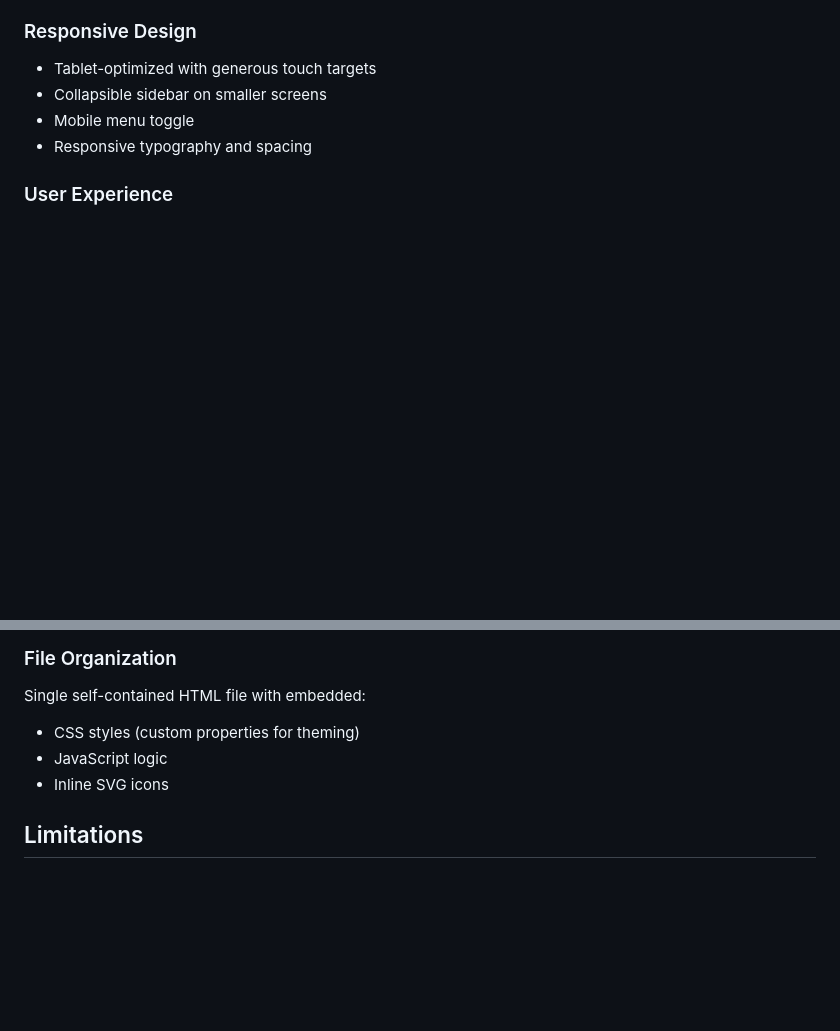
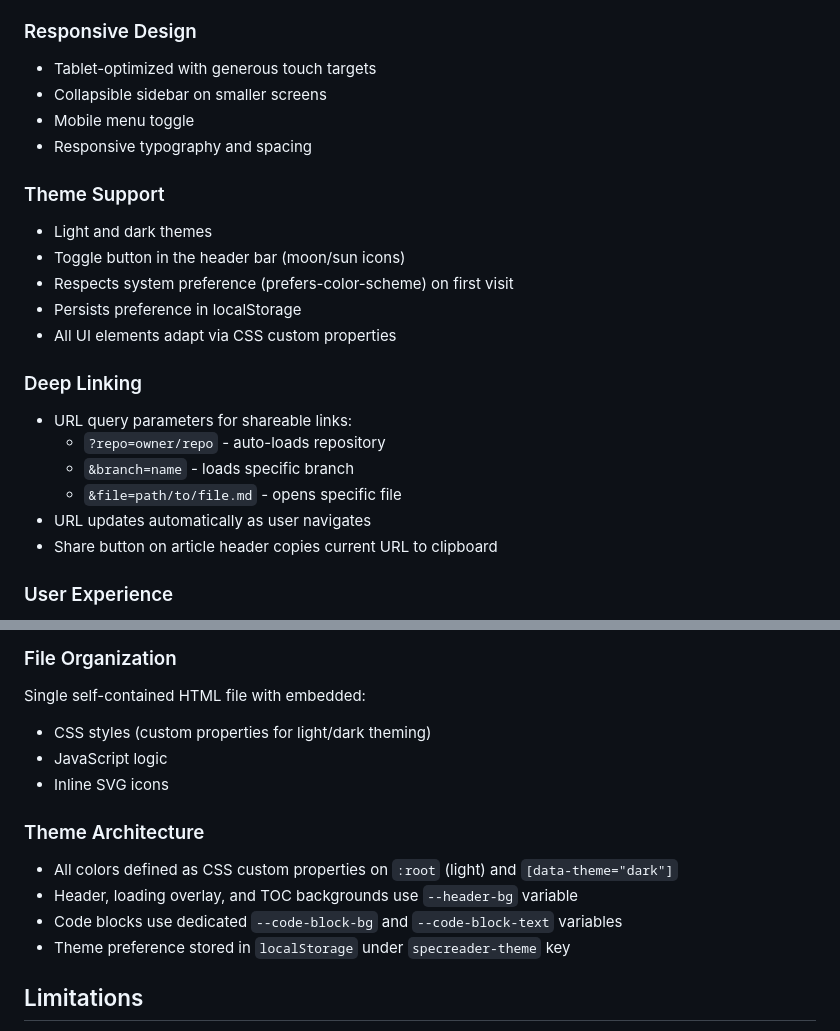
Before and after one commit to charly-vibes/jams, a Markdown page: spec-viewer/spec/functionality.md, 2 parts joined by grey strips. Drawn GitHub-style; blank space fills up the shorter version.

```diff
--- a/spec-viewer/spec/functionality.md
+++ b/spec-viewer/spec/functionality.md
@@ -53,6 +53,21 @@ A self-contained web application for reading OpenSpec documents from GitHub repo
 - Mobile menu toggle
 - Responsive typography and spacing
 
+### Theme Support
+- Light and dark themes
+- Toggle button in the header bar (moon/sun icons)
+- Respects system preference (prefers-color-scheme) on first visit
+- Persists preference in localStorage
+- All UI elements adapt via CSS custom properties
+
+### Deep Linking
+- URL query parameters for shareable links:
+  - `?repo=owner/repo` - auto-loads repository
+  - `&branch=name` - loads specific branch
+  - `&file=path/to/file.md` - opens specific file
+- URL updates automatically as user navigates
+- Share button on article header copies current URL to clipboard
+
 ### User Experience
 - Auto-load README on repository load
 - Remember current file when switching branches
@@ -85,9 +100,15 @@ A self-contained web application for reading OpenSpec documents from GitHub repo
 
 ### File Organization
 Single self-contained HTML file with embedded:
-- CSS styles (custom properties for theming)
+- CSS styles (custom properties for light/dark theming)
 - JavaScript logic
 - Inline SVG icons
+
+### Theme Architecture
+- All colors defined as CSS custom properties on `:root` (light) and `[data-theme="dark"]`
+- Header, loading overlay, and TOC backgrounds use `--header-bg` variable
+- Code blocks use dedicated `--code-block-bg` and `--code-block-text` variables
+- Theme preference stored in `localStorage` under `specreader-theme` key
 
 ## Limitations
 
```
Also changed, not shown: spec-viewer/sessions/session-2026-02-08.md (+33 -13 lines).
